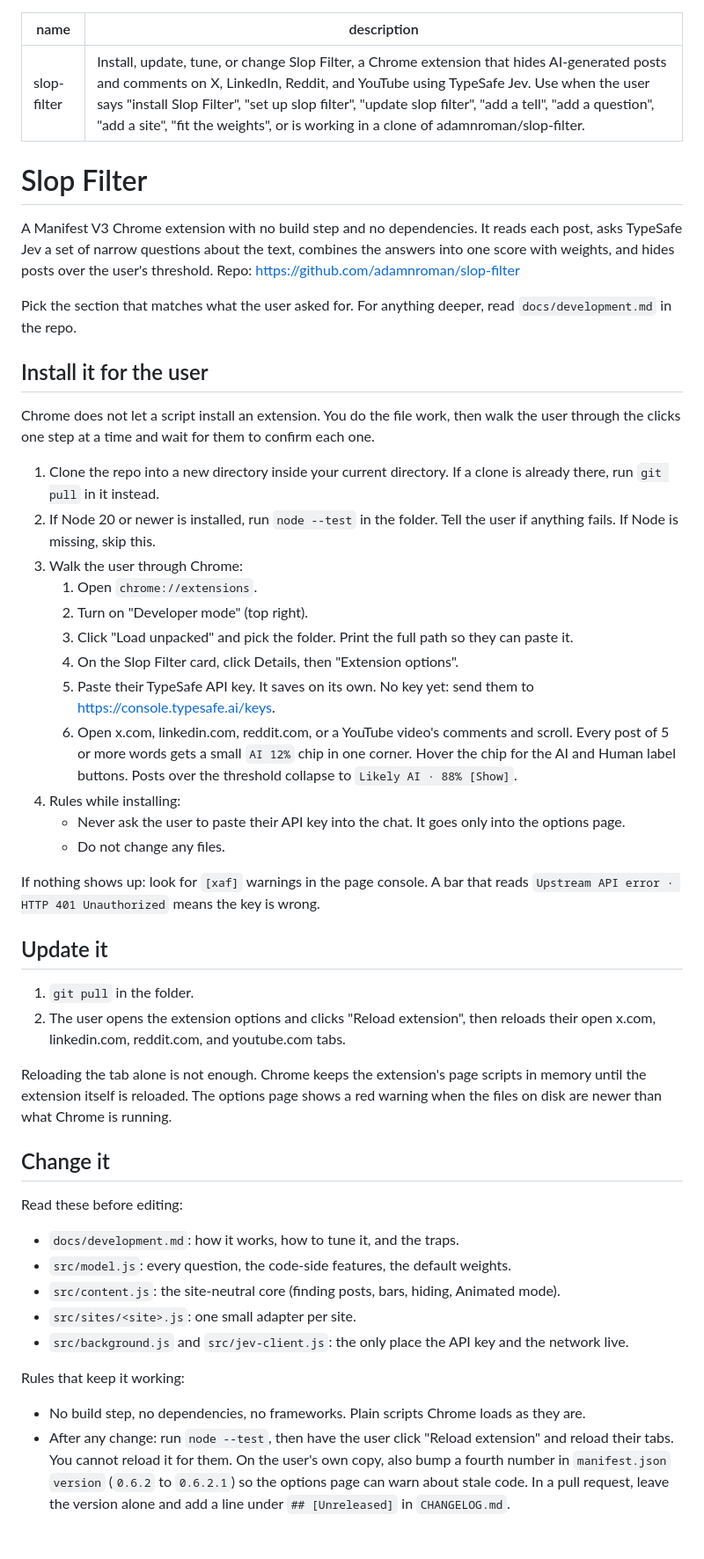
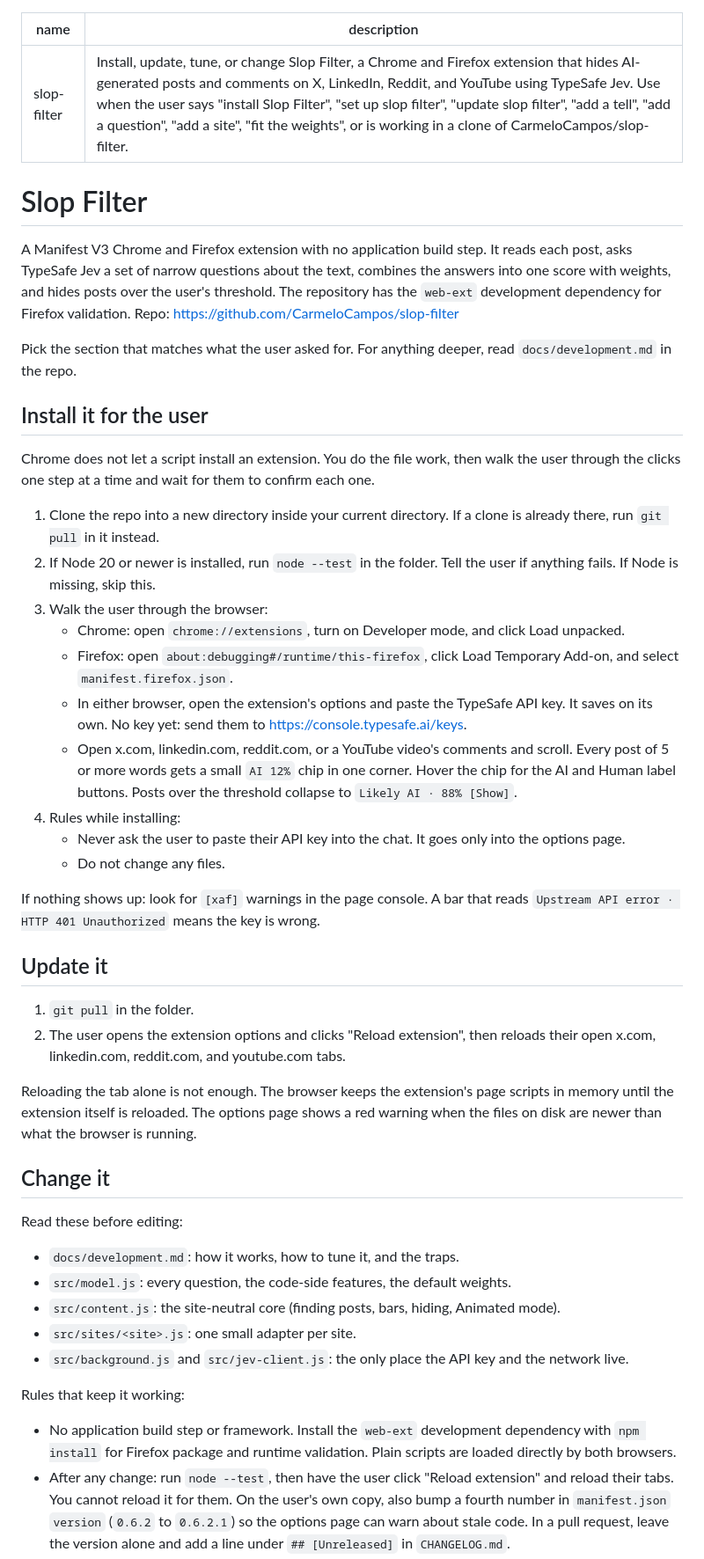
Before and after one commit to adamnroman/slop-filter, a Markdown page: SKILL.md, the part around the change. Shown at 88% size. Drawn GitHub-style; blank space fills up the shorter version.

Commit message:
docs: document Firefox support

```diff
--- a/SKILL.md
+++ b/SKILL.md
@@ -1,11 +1,11 @@
 ---
 name: slop-filter
-description: Install, update, tune, or change Slop Filter, a Chrome extension that hides AI-generated posts and comments on X, LinkedIn, Reddit, and YouTube using TypeSafe Jev. Use when the user says "install Slop Filter", "set up slop filter", "update slop filter", "add a tell", "add a question", "add a site", "fit the weights", or is working in a clone of adamnroman/slop-filter.
+description: Install, update, tune, or change Slop Filter, a Chrome and Firefox extension that hides AI-generated posts and comments on X, LinkedIn, Reddit, and YouTube using TypeSafe Jev. Use when the user says "install Slop Filter", "set up slop filter", "update slop filter", "add a tell", "add a question", "add a site", "fit the weights", or is working in a clone of CarmeloCampos/slop-filter.
 ---
 
 # Slop Filter
 
-A Manifest V3 Chrome extension with no build step and no dependencies. It reads each post, asks TypeSafe Jev a set of narrow questions about the text, combines the answers into one score with weights, and hides posts over the user's threshold. Repo: https://github.com/adamnroman/slop-filter
+A Manifest V3 Chrome and Firefox extension with no application build step. It reads each post, asks TypeSafe Jev a set of narrow questions about the text, combines the answers into one score with weights, and hides posts over the user's threshold. The repository has the `web-ext` development dependency for Firefox validation. Repo: https://github.com/CarmeloCampos/slop-filter
 
 Pick the section that matches what the user asked for. For anything deeper, read `docs/development.md` in the repo.
 
@@ -15,13 +15,11 @@ Chrome does not let a script install an extension. You do the file work, then wa
 
 1. Clone the repo into a new directory inside your current directory. If a clone is already there, run `git pull` in it instead.
 2. If Node 20 or newer is installed, run `node --test` in the folder. Tell the user if anything fails. If Node is missing, skip this.
-3. Walk the user through Chrome:
-   1. Open `chrome://extensions`.
-   2. Turn on "Developer mode" (top right).
-   3. Click "Load unpacked" and pick the folder. Print the full path so they can paste it.
-   4. On the Slop Filter card, click Details, then "Extension options".
-   5. Paste their TypeSafe API key. It saves on its own. No key yet: send them to https://console.typesafe.ai/keys.
-   6. Open x.com, linkedin.com, reddit.com, or a YouTube video's comments and scroll. Every post of 5 or more words gets a small `AI 12%` chip in one corner. Hover the chip for the AI and Human label buttons. Posts over the threshold collapse to `Likely AI · 88% [Show]`.
+3. Walk the user through the browser:
+   - Chrome: open `chrome://extensions`, turn on Developer mode, and click Load unpacked.
+   - Firefox: open `about:debugging#/runtime/this-firefox`, click Load Temporary Add-on, and select `manifest.firefox.json`.
+   - In either browser, open the extension's options and paste the TypeSafe API key. It saves on its own. No key yet: send them to https://console.typesafe.ai/keys.
+   - Open x.com, linkedin.com, reddit.com, or a YouTube video's comments and scroll. Every post of 5 or more words gets a small `AI 12%` chip in one corner. Hover the chip for the AI and Human label buttons. Posts over the threshold collapse to `Likely AI · 88% [Show]`.
 4. Rules while installing:
    - Never ask the user to paste their API key into the chat. It goes only into the options page.
    - Do not change any files.
@@ -33,7 +31,7 @@ If nothing shows up: look for `[xaf]` warnings in the page console. A bar that r
 1. `git pull` in the folder.
 2. The user opens the extension options and clicks "Reload extension", then reloads their open x.com, linkedin.com, reddit.com, and youtube.com tabs.
 
-Reloading the tab alone is not enough. Chrome keeps the extension's page scripts in memory until the extension itself is reloaded. The options page shows a red warning when the files on disk are newer than what Chrome is running.
+Reloading the tab alone is not enough. The browser keeps the extension's page scripts in memory until the extension itself is reloaded. The options page shows a red warning when the files on disk are newer than what the browser is running.
 
 ## Change it
 
@@ -47,7 +45,7 @@ Read these before editing:
 
 Rules that keep it working:
 
-- No build step, no dependencies, no frameworks. Plain scripts Chrome loads as they are.
+- No application build step or framework. Install the `web-ext` development dependency with `npm install` for Firefox package and runtime validation. Plain scripts are loaded directly by both browsers.
 - After any change: run `node --test`, then have the user click "Reload extension" and reload their tabs. You cannot reload it for them. On the user's own copy, also bump a fourth number in `manifest.json` `version` (`0.6.2` to `0.6.2.1`) so the options page can warn about stale code. In a pull request, leave the version alone and add a line under `## [Unreleased]` in `CHANGELOG.md`.
 - State on a site's own post element goes in `data-xaf-*` attributes, never classes. X rewrites a post's whole class list on every hover and wipes added classes. Classes are fine on elements the extension creates.
 - Shared CSS must not assume a tag name. Site layout fixes go in `src/sites/<site>.css`.
```
